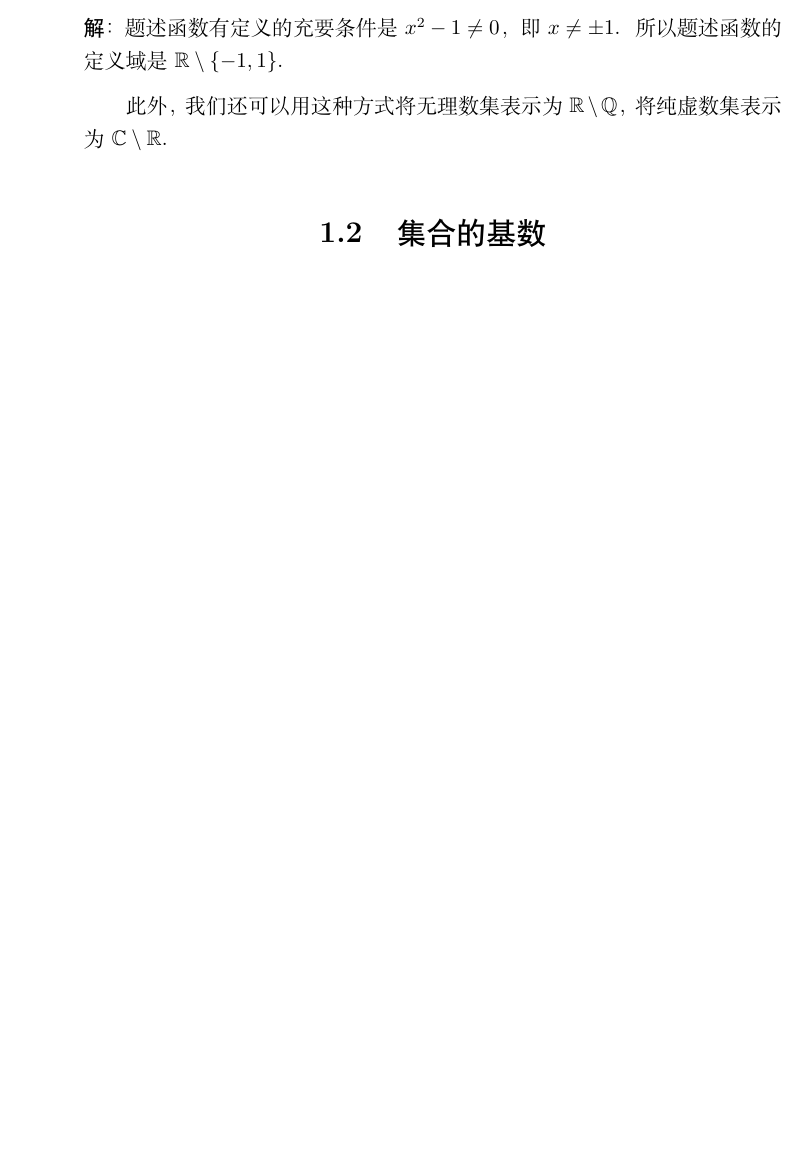
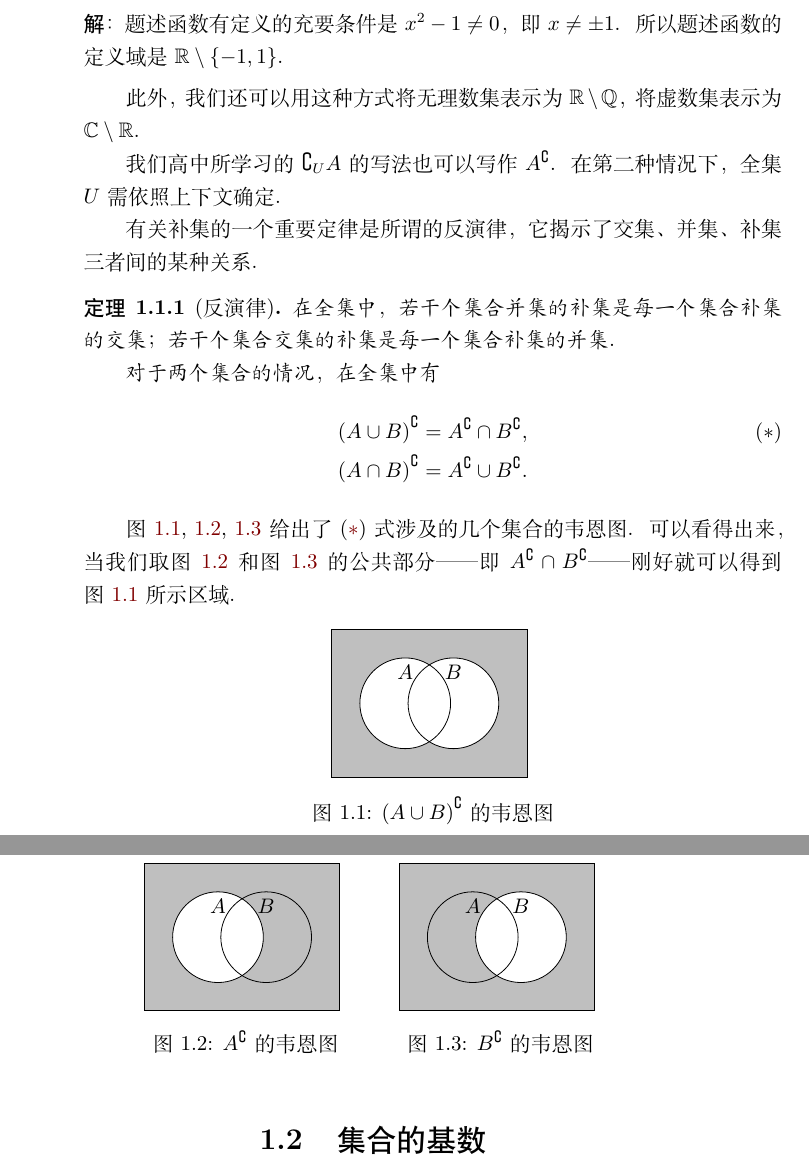
Before and after one commit to GarytheNoob/senior-high-science-misc, a LaTeX book (main.tex, which reads bookstyle.sty, chap/chap_set.tex): part of page 8 of 18 before the commit and two parts of pages 8 and 9 of 21 after it, the two joined at a grey line, cut so that both start at the same text, the shorter picture padded with empty space. Compiled offline with XeLaTeX.

```diff
--- a/bookstyle.sty
+++ b/bookstyle.sty
@@ -5,7 +5,7 @@
 \RequirePackage{setspace,multicol}
 \RequirePackage{amsmath,mathtools,amssymb,amsthm}
 \RequirePackage{framed,verbatim,mdwlist}
-\RequirePackage{tikz}
+\RequirePackage{tikz,venndiagram}
 \RequirePackage{float}
 \RequirePackage{booktabs,caption,hyperref,makeidx}
 \RequirePackage{bm}
--- a/chap/chap_set.tex
+++ b/chap/chap_set.tex
@@ -41,8 +41,60 @@
     定义域是$\mathbb{R}\setminus \left\{ -1,1 \right\}$.
 \end{rawsol}
 
-此外，我们还可以用这种方式将无理数集表示为$\mathbb{R}\setminus\mathbb{Q}$，将纯
-虚数集表示为$\mathbb{C}\setminus\mathbb{R}$。
+此外，我们还可以用这种方式将无理数集表示为$\mathbb{R}\setminus\mathbb{Q}$，将虚
+数集表示为$\mathbb{C}\setminus\mathbb{R}$。
+
+我们高中所学习的$\complement_U A$的写法也可以写作$A^\complement$。在第二种情况下，
+全集$U$需依照上下文确定。
+
+有关补集的一个重要定律是所谓的反演律，它揭示了交集、并集、补集三者间的某种关系。
+
+\begin{rawthm}[反演律]
+    在全集中，若干个集合并集的补集是每一个集合补集的交集；若干个集合交集的补集是
+    每一个集合补集的并集。
+
+    对于两个集合的情况，在全集中有
+    \begin{align*}
+        \left( A \cup B \right)^\complement=A^\complement \cap B^\complement,
+        \tag{$\ast$}\label{eq:de_morgan_cup}\\
+        \left( A \cap B \right)^\complement=A^\complement \cup B^\complement.
+    \end{align*}
+\end{rawthm}
+
+图~\ref{fig:venn_notAorB},~\ref{fig:venn_notA},~\ref{fig:venn_notB}~给出了%
+~(\ref{eq:de_morgan_cup})~式涉及的几个集合的韦恩图。可以看得出来，当我们取图%
+~\ref{fig:venn_notA}~和图~\ref{fig:venn_notB}~的公共部分——即$A^\complement \cap
+B^\complement$——刚好就可以得到图~\ref{fig:venn_notAorB}~所示区域。
+
+\begin{figure}[H]
+    \centering
+    \begin{venndiagram2sets}[radius=0.8cm]
+        \fillNotAorB
+    \end{venndiagram2sets}
+    \caption{$\left( A\cup B \right)^\complement $的韦恩图}
+    \label{fig:venn_notAorB}
+\end{figure}
+
+\begin{figure}[H]
+    \centering
+    \begin{minipage}{4cm}
+        \centering
+        \begin{venndiagram2sets}[radius=0.8cm]
+            \fillNotA
+        \end{venndiagram2sets}
+        \caption{$A^\complement$的韦恩图}
+        \label{fig:venn_notA}
+    \end{minipage}
+    \quad
+    \begin{minipage}{4cm}
+        \centering
+        \begin{venndiagram2sets}[radius=0.8cm]
+            \fillNotB
+        \end{venndiagram2sets}
+        \caption{$B^\complement $的韦恩图}
+        \label{fig:venn_notB}
+    \end{minipage}
+\end{figure}
 
 \section{集合的基数}
 
```
Also changed, not shown: custom.sty (+12 -1 lines), main.tex (+10 -0 lines), chap/chap_set.tex (2 more changed lines).
